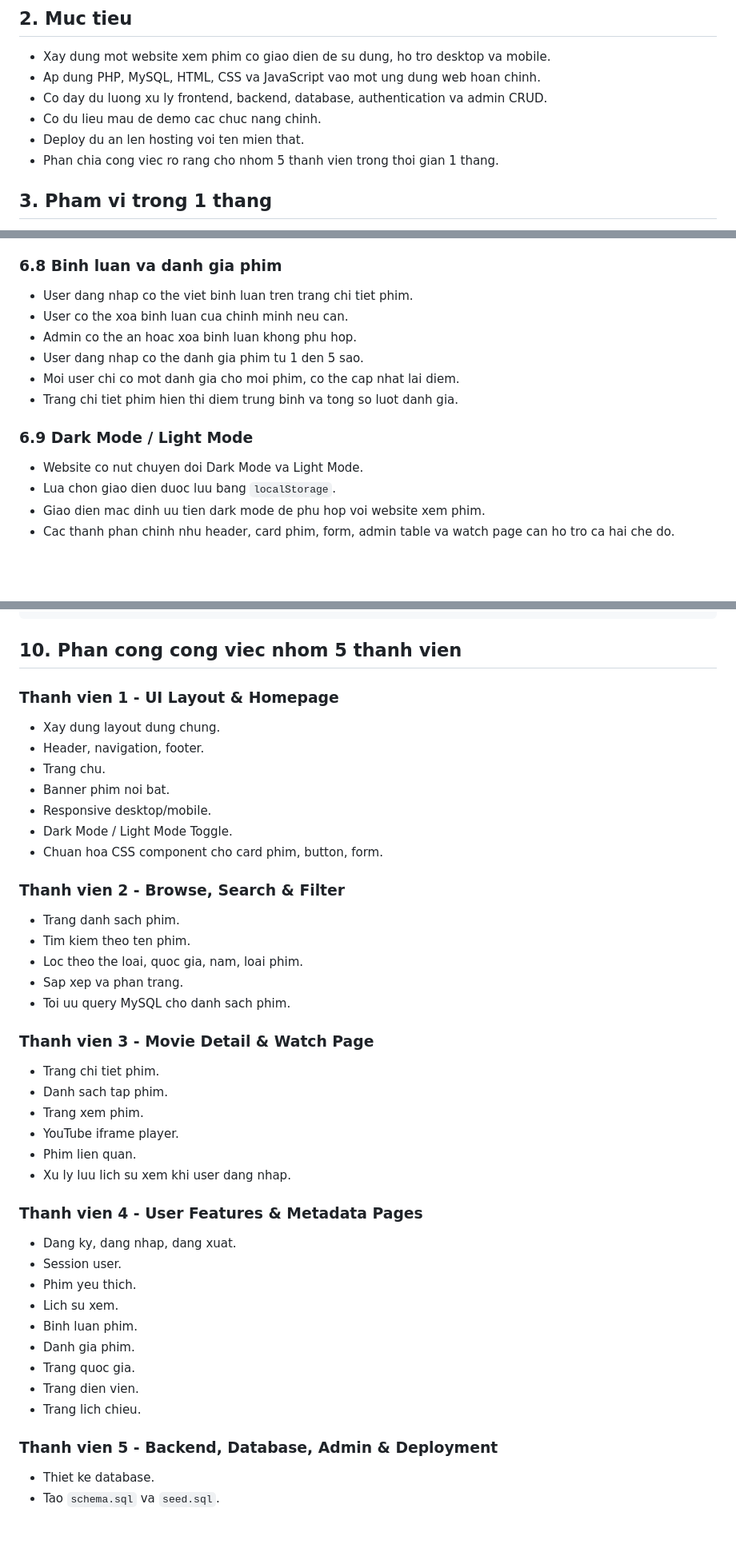
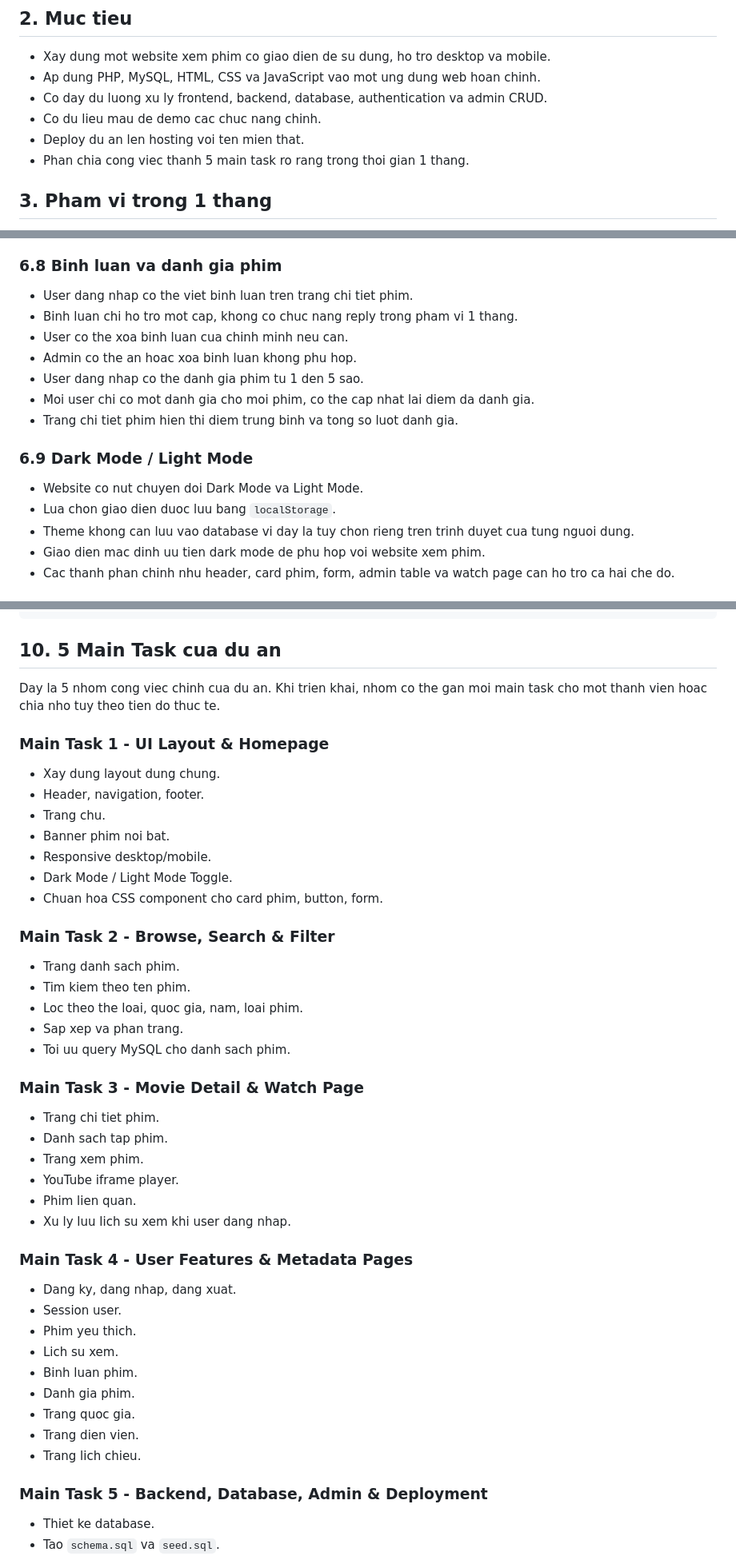
Before and after one commit to TranHuuQuyet/thauphim-movie-website, a Markdown page: README.md, 3 parts joined by grey strips. Shown at 80% size. GitHub-like rendering; blank space fills up the shorter version.

Commit message:
docs(readme): update project scope and technical implementation details

````diff
--- a/README.md
+++ b/README.md
@@ -13,7 +13,7 @@ He thong se duoc deploy that len hosting PHP/MySQL va su dung ten mien rieng de
 - Co day du luong xu ly frontend, backend, database, authentication va admin CRUD.
 - Co du lieu mau de demo cac chuc nang chinh.
 - Deploy du an len hosting voi ten mien that.
-- Phan chia cong viec ro rang cho nhom 5 thanh vien trong thoi gian 1 thang.
+- Phan chia cong viec thanh 5 main task ro rang trong thoi gian 1 thang.
 
 ## 3. Pham vi trong 1 thang
 
@@ -193,16 +193,18 @@ Du an uu tien hoan thanh cac chuc nang bat buoc truoc. Cac chuc nang nang cao se
 ### 6.8 Binh luan va danh gia phim
 
 - User dang nhap co the viet binh luan tren trang chi tiet phim.
+- Binh luan chi ho tro mot cap, khong co chuc nang reply trong pham vi 1 thang.
 - User co the xoa binh luan cua chinh minh neu can.
 - Admin co the an hoac xoa binh luan khong phu hop.
 - User dang nhap co the danh gia phim tu 1 den 5 sao.
-- Moi user chi co mot danh gia cho moi phim, co the cap nhat lai diem.
+- Moi user chi co mot danh gia cho moi phim, co the cap nhat lai diem da danh gia.
 - Trang chi tiet phim hien thi diem trung binh va tong so luot danh gia.
 
 ### 6.9 Dark Mode / Light Mode
 
 - Website co nut chuyen doi Dark Mode va Light Mode.
 - Lua chon giao dien duoc luu bang `localStorage`.
+- Theme khong can luu vao database vi day la tuy chon rieng tren trinh duyet cua tung nguoi dung.
 - Giao dien mac dinh uu tien dark mode de phu hop voi website xem phim.
 - Cac thanh phan chinh nhu header, card phim, form, admin table va watch page can ho tro ca hai che do.
 
@@ -395,9 +399,11 @@ thauphim-movie-website/
 |-- README.md
 ```
 
-## 10. Phan cong cong viec nhom 5 thanh vien
+## 10. 5 Main Task cua du an
 
-### Thanh vien 1 - UI Layout & Homepage
+Day la 5 nhom cong viec chinh cua du an. Khi trien khai, nhom co the gan moi main task cho mot thanh vien hoac chia nho tuy theo tien do thuc te.
+
+### Main Task 1 - UI Layout & Homepage
 
 - Xay dung layout dung chung.
 - Header, navigation, footer.
@@ -407,7 +413,7 @@ thauphim-movie-website/
 - Dark Mode / Light Mode Toggle.
 - Chuan hoa CSS component cho card phim, button, form.
 
-### Thanh vien 2 - Browse, Search & Filter
+### Main Task 2 - Browse, Search & Filter
 
 - Trang danh sach phim.
 - Tim kiem theo ten phim.
@@ -415,7 +421,7 @@ thauphim-movie-website/
 - Sap xep va phan trang.
 - Toi uu query MySQL cho danh sach phim.
 
-### Thanh vien 3 - Movie Detail & Watch Page
+### Main Task 3 - Movie Detail & Watch Page
 
 - Trang chi tiet phim.
 - Danh sach tap phim.
@@ -424,7 +430,7 @@ thauphim-movie-website/
 - Phim lien quan.
 - Xu ly luu lich su xem khi user dang nhap.
 
-### Thanh vien 4 - User Features & Metadata Pages
+### Main Task 4 - User Features & Metadata Pages
 
 - Dang ky, dang nhap, dang xuat.
 - Session user.
@@ -436,7 +442,7 @@ thauphim-movie-website/
 - Trang dien vien.
 - Trang lich chieu.
 
-### Thanh vien 5 - Backend, Database, Admin & Deployment
+### Main Task 5 - Backend, Database, Admin & Deployment
 
 - Thiet ke database.
 - Tao `schema.sql` va `seed.sql`.
````
Also changed, not shown: other parts of README.md (+4 -2 lines).
